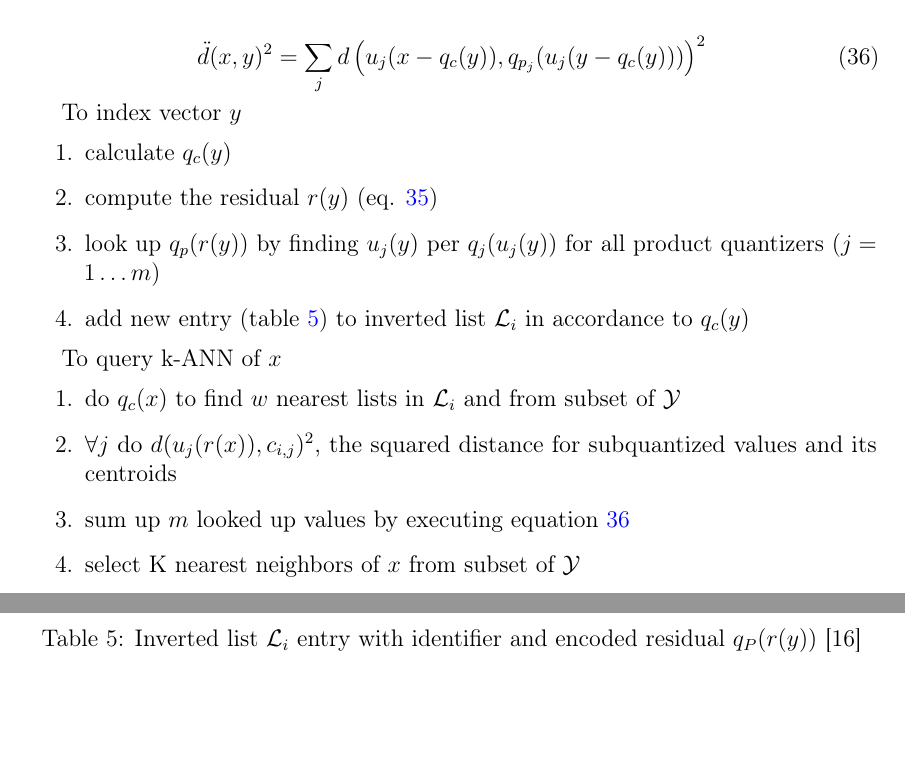
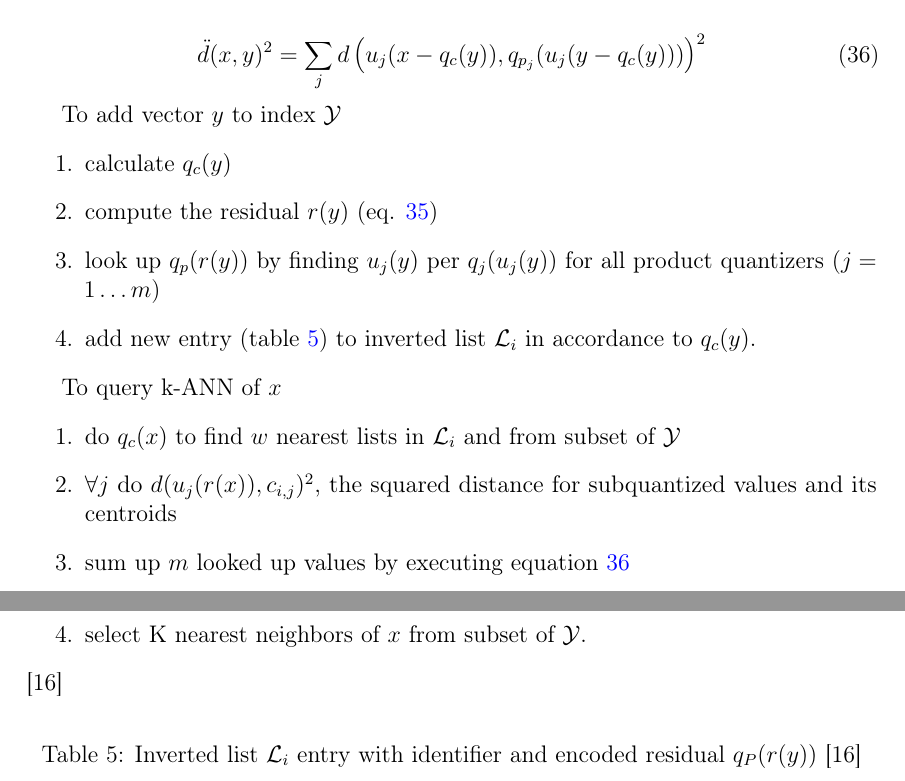
Before and after one commit to sulmanen/hash-thesis, a LaTeX thesis (hash.tex): two parts of pages 27 and 28 of 44, joined at a grey line, cut so that both start at the same text, the shorter picture padded with empty space. Compiled offline with pdfLaTeX; a LaTeX package or settings file that is missing is left out.

Commit message:
some fixes

```diff
--- a/hash.tex
+++ b/hash.tex
@@ -1045,12 +1045,12 @@
   \ddot{d}(x,y)^2 = \sum_jd\left(u_j(x-q_c(y)), q_{p_j}(u_j(y-q_c(y)))\right)^2
 \end{equation}
 
-To index vector $y$
+To add vector $y$ to index $\mathcal{Y}$
 \begin{enumerate}
 \item calculate $q_c(y)$
 \item compute the residual $r(y)$ (eq. \ref{ivfadcres})
 \item look up $q_p(r(y))$ by finding $u_j(y)$ per $q_j(u_j(y))$ for all product quantizers ($j = 1 \ldots m$)
-\item add new entry (table \ref{ivfadcentry}) to inverted list $\mathcal{L}_i$ in accordance to $q_c(y)$
+\item add new entry (table \ref{ivfadcentry}) to inverted list $\mathcal{L}_i$ in accordance to $q_c(y)$.
 \end{enumerate}
 
 To query k-ANN of $x$
```
Also changed, not shown: hash.tex (3 more changed lines).
